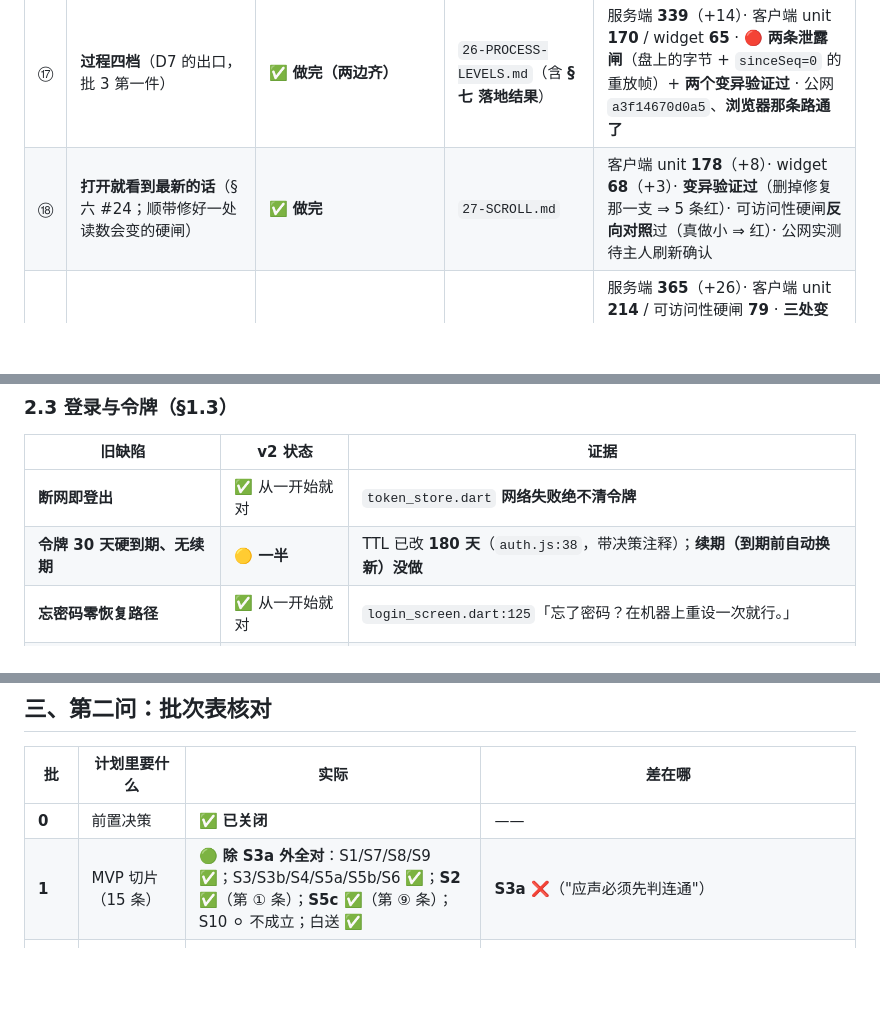
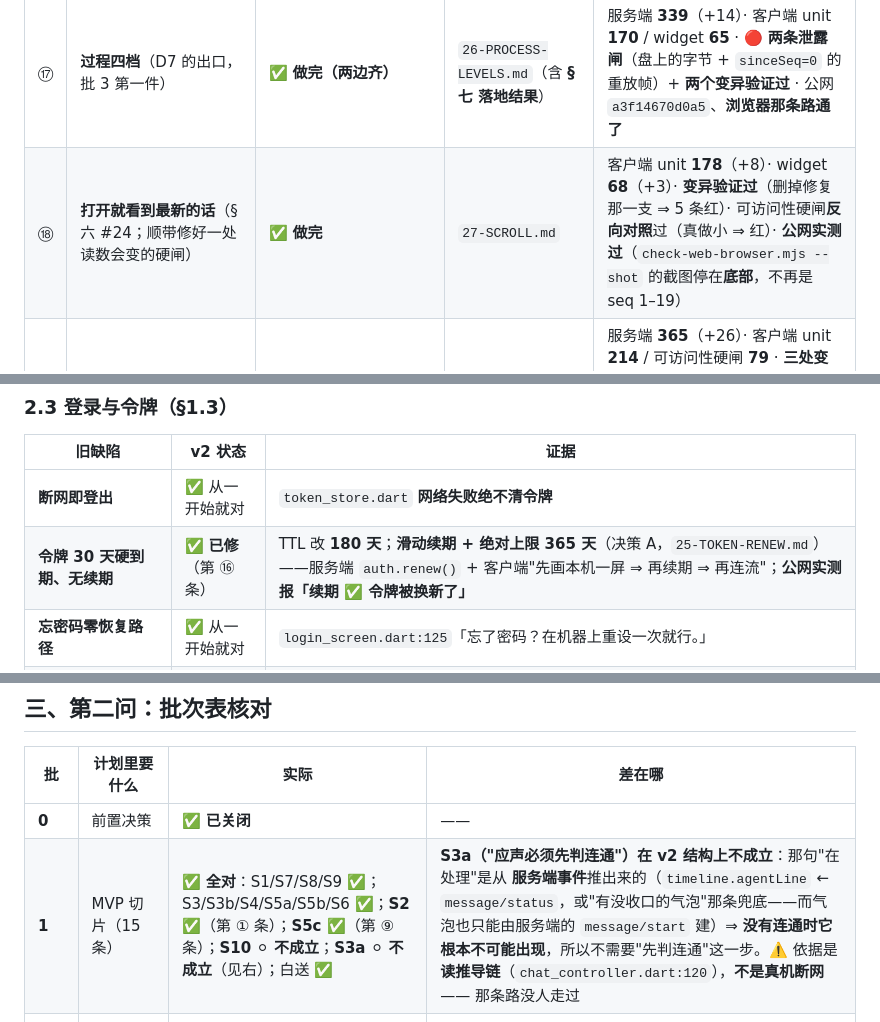
Before and after one commit to aaffdd11/hupo, a Markdown page: docs/dev/00-PROGRESS.md, 3 parts joined by grey strips. Rendered like a GitHub page; blank space fills up the shorter version.

Commit message:
开发文档对表：10 处已核实的陈旧处（令牌续期早就做了·#21/#22 是假账已划·#27#28 合成一条·§三批6 自相矛盾·23-DEV-VS-DEPLOY 还写着'等主人点头'·§四.3 第9条·系统通知形态已定·S3a 结构上不成立）+ §十·补 第三条硬规矩

```diff
--- a/docs/dev/00-PROGRESS.md
+++ b/docs/dev/00-PROGRESS.md
@@ -36,7 +36,7 @@
 | ⑮ | **延迟重启**（重启不许切断正在说的那一轮，§8.3） | ✅ **做完** | `24-DELAYED-RESTART.md` | 服务端 **319**（+6）· **真机验过**：慢活进行中跑重启 ⇒「等了 14 秒」才动手 |
 | ⑯ | **令牌续期**（决策 A：滑动 180 天 + 绝对上限 365 天） | ✅ **做完（两边齐）** | `25-TOKEN-RENEW.md` | 服务端 **325**（+6）· 客户端 **129**（+12）· 顺序钉死：**先画本机一屏 ⇒ 再续期 ⇒ 再连流** · ⚠️ 真机那个时间尺度（半年/一年）自动闸证明不了 |
 | ⑰ | **过程四档**（D7 的出口，批 3 第一件） | ✅ **做完（两边齐）** | `26-PROCESS-LEVELS.md`（含 **§七 落地结果**） | 服务端 **339**（+14）· 客户端 unit **170** / widget **65** · 🔴 **两条泄露闸**（盘上的字节 + `sinceSeq=0` 的重放帧）+ **两个变异验证过** · 公网 `a3f14670d0a5`、**浏览器那条路通了** |
-| ⑱ | **打开就看到最新的话**（§六 #24；顺带修好一处读数会变的硬闸） | ✅ **做完** | `27-SCROLL.md` | 客户端 unit **178**（+8）· widget **68**（+3）· **变异验证过**（删掉修复那一支 ⇒ 5 条红）· 可访问性硬闸**反向对照**过（真做小 ⇒ 红）· 公网实测待主人刷新确认 |
+| ⑱ | **打开就看到最新的话**（§六 #24；顺带修好一处读数会变的硬闸） | ✅ **做完** | `27-SCROLL.md` | 客户端 unit **178**（+8）· widget **68**（+3）· **变异验证过**（删掉修复那一支 ⇒ 5 条红）· 可访问性硬闸**反向对照**过（真做小 ⇒ 红）· **公网实测过**（`check-web-browser.mjs --shot` 的截图停在**底部**，不再是 seq 1–19） |
 | ⑲ | **收起 / 回收站 / 真删**（批 3 第二件） | ✅ **做完（两边齐）** | `28-DELETE.md`（含 §九 落地结果） | 服务端 **365**（+26）· 客户端 unit **214** / 可访问性硬闸 **79** · **三处变异验证过** · 公网 `387f73aef8ec` + **真机验过五条接口**（清单里两条 `cannot` 如实显示）· ⚠️ 契约 §三·补 记着一处**实测更正**（键是 `messageIds`，不是轮号）|
 | ⑳ | **系统通知**（批 3 第三件） | ✅ **做完（两边齐）** | `29-NOTICE.md`（含 §八 落地结果） | 服务端 **392**（+27）· 客户端 unit **239** / 可访问性硬闸 **99** · **变异验证 5 处** · **0px 不挤动那条闸实测能红** · ⚠️ 我用**隔离冒烟**自己验了整条链（`expiring` 取号落盘 + 撤销载荷）· 公网 `a16fb0a89c55` |
 
@@ -91,7 +91,7 @@
 | 旧缺陷 | v2 状态 | 证据 |
 |---|---|---|
 | **断网即登出** | ✅ 从一开始就对 | `token_store.dart` **网络失败绝不清令牌** |
-| **令牌 30 天硬到期、无续期** | 🟡 **一半** | TTL 已改 **180 天**（`auth.js:38`，带决策注释）；**续期（到期前自动换新）没做** |
+| **令牌 30 天硬到期、无续期** | ✅ **已修**（第 ⑯ 条） | TTL 改 **180 天**；**滑动续期 + 绝对上限 365 天**（决策 A，`25-TOKEN-RENEW.md`）——服务端 `auth.renew()` + 客户端"先画本机一屏 ⇒ 再续期 ⇒ 再连流"；**公网实测报「续期 ✅ 令牌被换新了」** |
 | **忘密码零恢复路径** | ✅ 从一开始就对 | `login_screen.dart:125`「忘了密码？在机器上重设一次就行。」 |
 | **`needsSetup` 客户端零引用** | ✅ 从一开始就对 | `login_screen.dart:106-110` + `api.dart:66 needsSetup()` |
 
@@ -135,7 +138,7 @@
 | 批 | 计划里要什么 | 实际 | 差在哪 |
 |---|---|---|---|
 | **0** | 前置决策 | ✅ **已关闭** | —— |
-| **1** | MVP 切片（15 条） | 🟢 **除 S3a 外全对**：S1/S7/S8/S9 ✅；S3/S3b/S4/S5a/S5b/S6 ✅；**S2 ✅**（第 ① 条）；**S5c ✅**（第 ⑨ 条）；S10 ⚪ 不成立；白送 ✅ | **S3a ❌**（"应声必须先判连通"） |
+| **1** | MVP 切片（15 条） | ✅ **全对**：S1/S7/S8/S9 ✅；S3/S3b/S4/S5a/S5b/S6 ✅；**S2 ✅**（第 ① 条）；**S5c ✅**（第 ⑨ 条）；**S10 ⚪ 不成立**；**S3a ⚪ 不成立**（见右）；白送 ✅ | **S3a（"应声必须先判连通"）在 v2 结构上不成立**：那句"在处理"是从 **服务端事件**推出来的（`timeline.agentLine` ← `message/status`，或"有没收口的气泡"那条兜底——而气泡也只能由服务端的 `message/start` 建）⇒ **没有连通时它根本不可能出现**，所以不需要"先判连通"这一步。⚠️ 依据是**读推导链**（`chat_controller.dart:120`），**不是真机断网** —— 那条路没人走过 |
 | **1.5** | 纯函数拆分（4 件） | 🟢 **四件都有了着落**：四态 ✅（批 1）· **楼层闸 ✅**（第 ⑩ 条） | **几何 / 分页**：⚠️ **等条件**——v2 里没有浮动面板，那两件**没有落点** |
 | **2** | 可访问性三样 + 位置锚 + 窄宽 + 命名文案 | 🟡 **窄宽 ✅**、**禁用词闸 ✅**、**触控 ≥44 ✅**、**跟字算/不封顶 ✅**（`13-A11Y.md`）、**关于页 ✅**（`14-ABOUT.md`）、**本机一屏 ✅**（第 ⑨ 条） | **甩在 v2 没有落点**（没有面板/拖拽）；**位置锚 ❌**（客户端全文没有 `scopeId`）；**令牌续期 ✅**（第 ⑯ 条） |
 | **3** | 系统通知 + **过程四档** + 收起/回收站 + 拆完单体 | 🟡 **四件里三件做完**（过程四档 ⑰ · 回收站 ⑲ · 系统通知 ⑳）· 拆单体不用做 | ✅ D7 出口通了 · ✅ 回收站/真删通了（⚠️「收起来」在 v2 **无落点**）· ✅ 系统通知通了（**双通道合并**按 R1.2 落地）· ⚠️ **还差一件：`导出`**（路线图批 3 那行写的「两处"（待接入）"→ 真清单 + 导出，与删除入口**对称**」）——v2 里**没有"（待接入）"占位**，所以它**不是界面上在说假话，就是没建**。见 §六 **#27** |
```
Also changed, not shown: other parts of docs/dev/00-PROGRESS.md (+17 -9 lines), docs/dev/23-DEV-VS-DEPLOY.md (+23 -4 lines).
